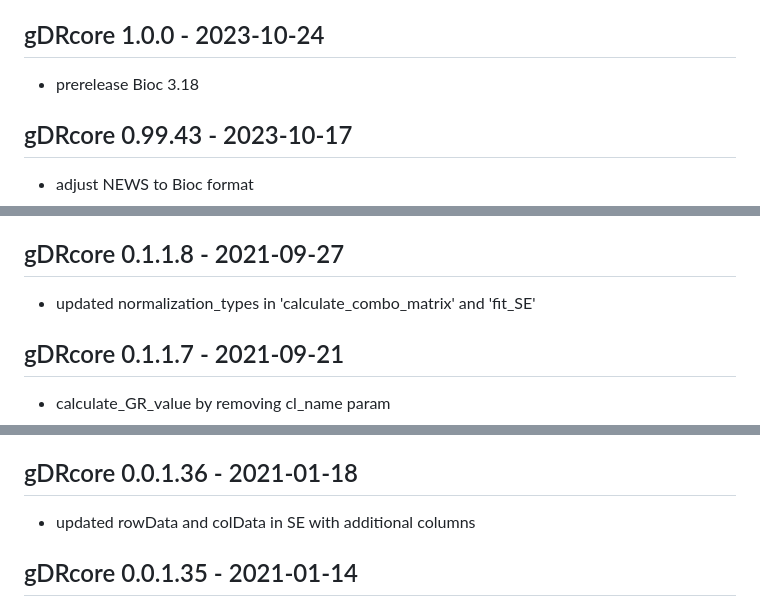
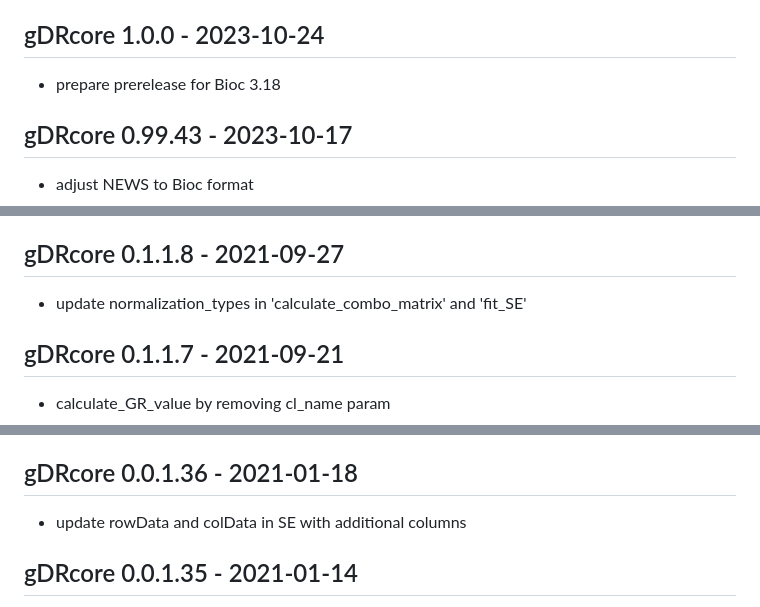
Before and after one commit to gdrplatform/gDRcore, a Markdown page: NEWS.md, 3 parts joined by grey strips. GitHub-like rendering.

Commit message:
fix: use infinitive verbs in NEWS.md entries

```diff
--- a/NEWS.md
+++ b/NEWS.md
@@ -202,7 +202,7 @@
 * release Bioc 3.18
 
 ## gDRcore 1.0.0 - 2023-10-24
-* prerelease Bioc 3.18
+* prepare prerelease for Bioc 3.18
 
 ## gDRcore 0.99.43 - 2023-10-17
 * adjust NEWS to Bioc format
@@ -509,7 +509,7 @@
 * refactor the logic for combo data
 
 ## gDRcore 0.1.1.8 - 2021-09-27
-* updated normalization_types in 'calculate_combo_matrix' and 'fit_SE'
+* update normalization_types in 'calculate_combo_matrix' and 'fit_SE'
 
 ## gDRcore 0.1.1.7 - 2021-09-21
 * calculate_GR_value by removing cl_name param
@@ -610,7 +610,7 @@
 * move df_to_assay and df_to_bm_assay to gDRutils
 
 ## gDRcore 0.0.1.36 - 2021-01-18
-* updated rowData and colData in SE with additional columns
+* update rowData and colData in SE with additional columns
 
 ## gDRcore 0.0.1.35 - 2021-01-14
 * update positional header calls to explicit identifier calls
```
Also changed, not shown: other parts of NEWS.md (+1 -1 lines).
